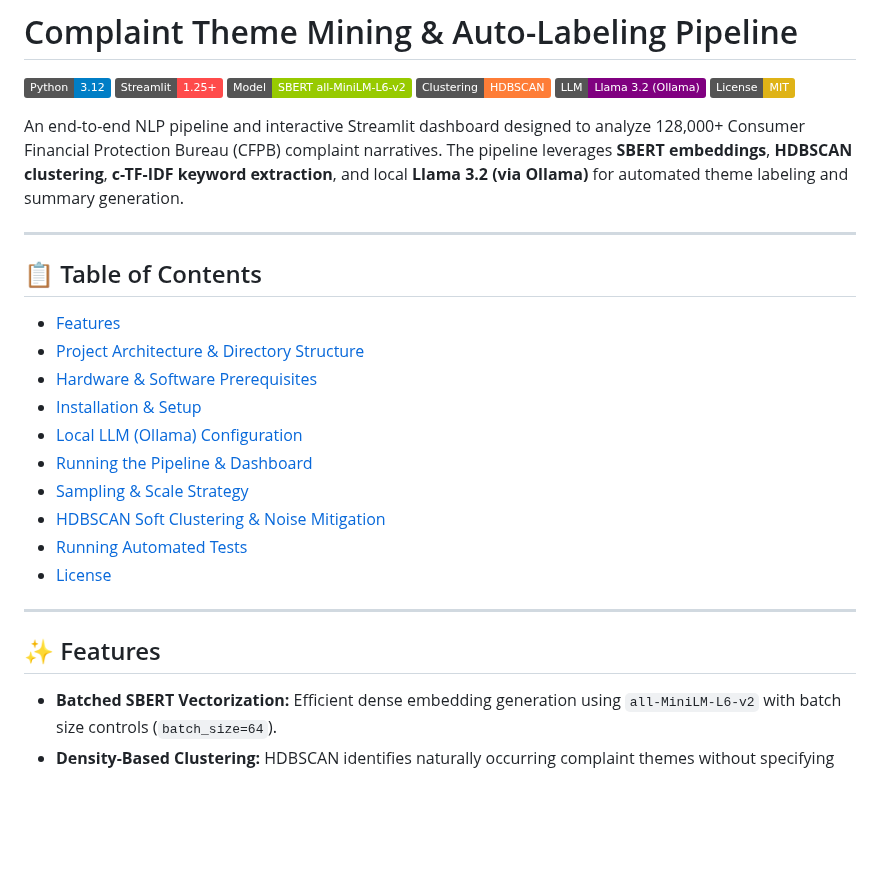
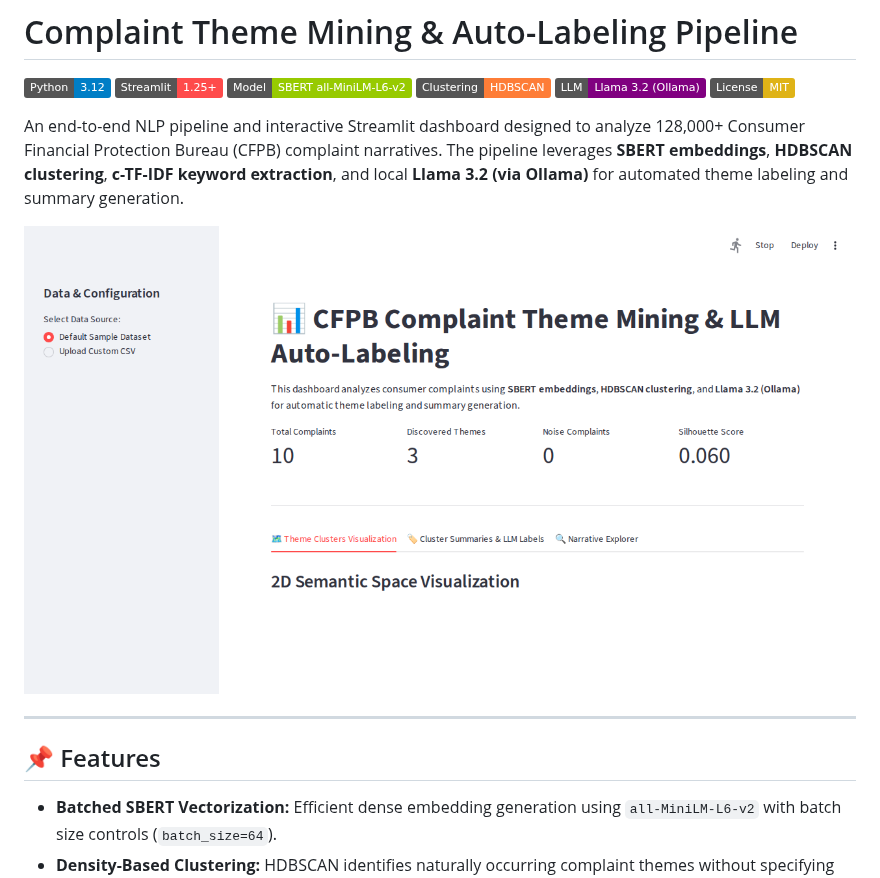
Before and after one commit to Radhika2004Dahiya/Auto-mated-Metadata-Generator, a Markdown page: README.md, the part around one of its changes. GitHub-like rendering; pictures changed too: docs/dashboard_preview.png (added); badges without logos; blank space fills up the shorter version.

```diff
--- a/README.md
+++ b/README.md
@@ -9,23 +9,11 @@
 
 An end-to-end NLP pipeline and interactive Streamlit dashboard designed to analyze 128,000+ Consumer Financial Protection Bureau (CFPB) complaint narratives. The pipeline leverages **SBERT embeddings**, **HDBSCAN clustering**, **c-TF-IDF keyword extraction**, and local **Llama 3.2 (via Ollama)** for automated theme labeling and summary generation.
 
----
-
-## 📋 Table of Contents
-- [Features](#-features)
-- [Project Architecture & Directory Structure](#-project-architecture--directory-structure)
-- [Hardware & Software Prerequisites](#-hardware--software-prerequisites)
-- [Installation & Setup](#-installation--setup)
-- [Local LLM (Ollama) Configuration](#-local-llm-ollama-configuration)
-- [Running the Pipeline & Dashboard](#-running-the-pipeline--dashboard)
-- [Sampling & Scale Strategy](#-sampling--scale-strategy)
-- [HDBSCAN Soft Clustering & Noise Mitigation](#-hdbscan-soft-clustering--noise-mitigation)
-- [Running Automated Tests](#-running-automated-tests)
-- [License](#-license)
+![Streamlit Dashboard](docs/dashboard_preview.png)
 
 ---
 
-## ✨ Features
+## 📌 Features
 
 - **Batched SBERT Vectorization:** Efficient dense embedding generation using `all-MiniLM-L6-v2` with batch size controls (`batch_size=64`).
 - **Density-Based Clustering:** HDBSCAN identifies naturally occurring complaint themes without specifying arbitrary cluster counts.
```
Also changed, not shown: other parts of README.md (+61 -63 lines).
